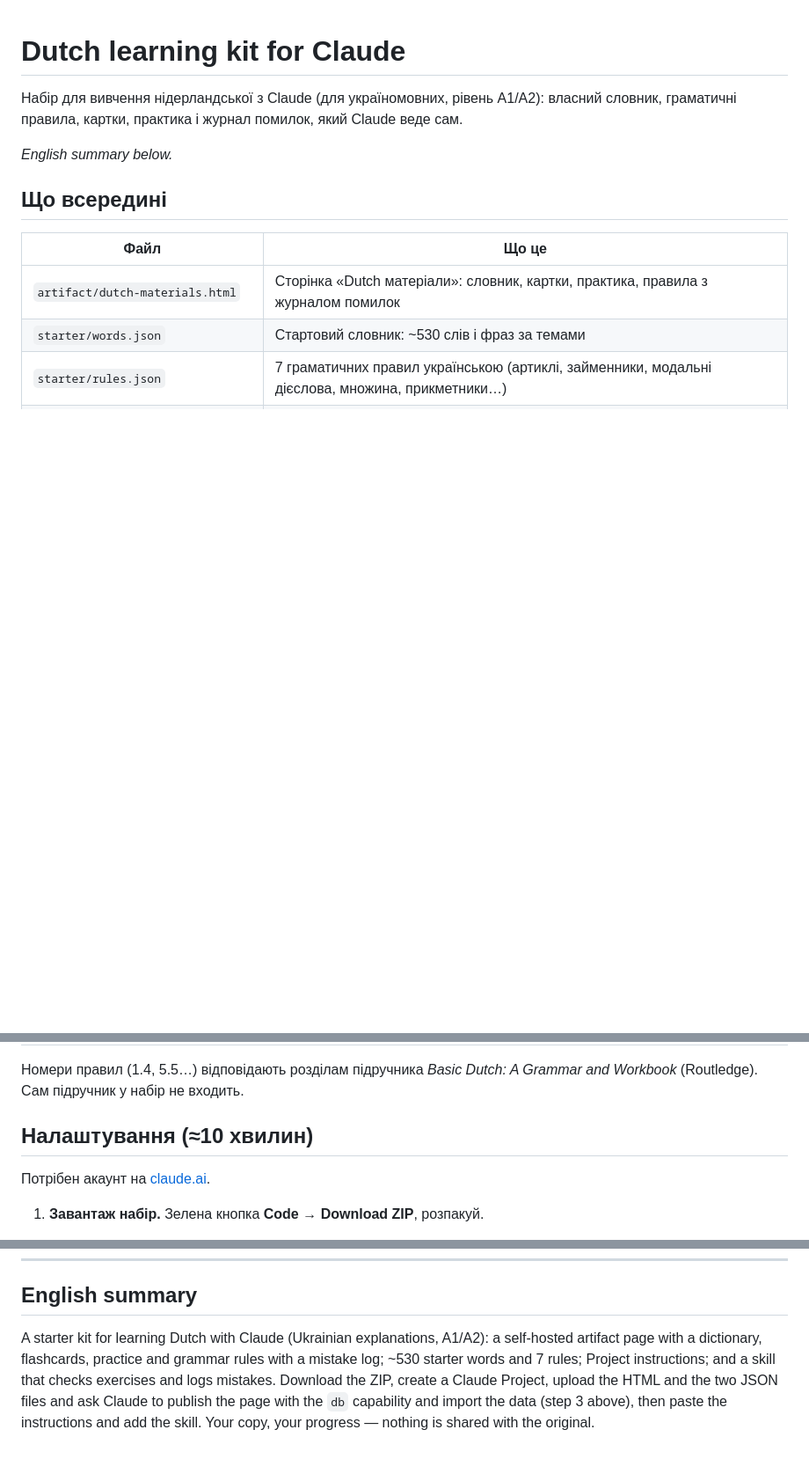
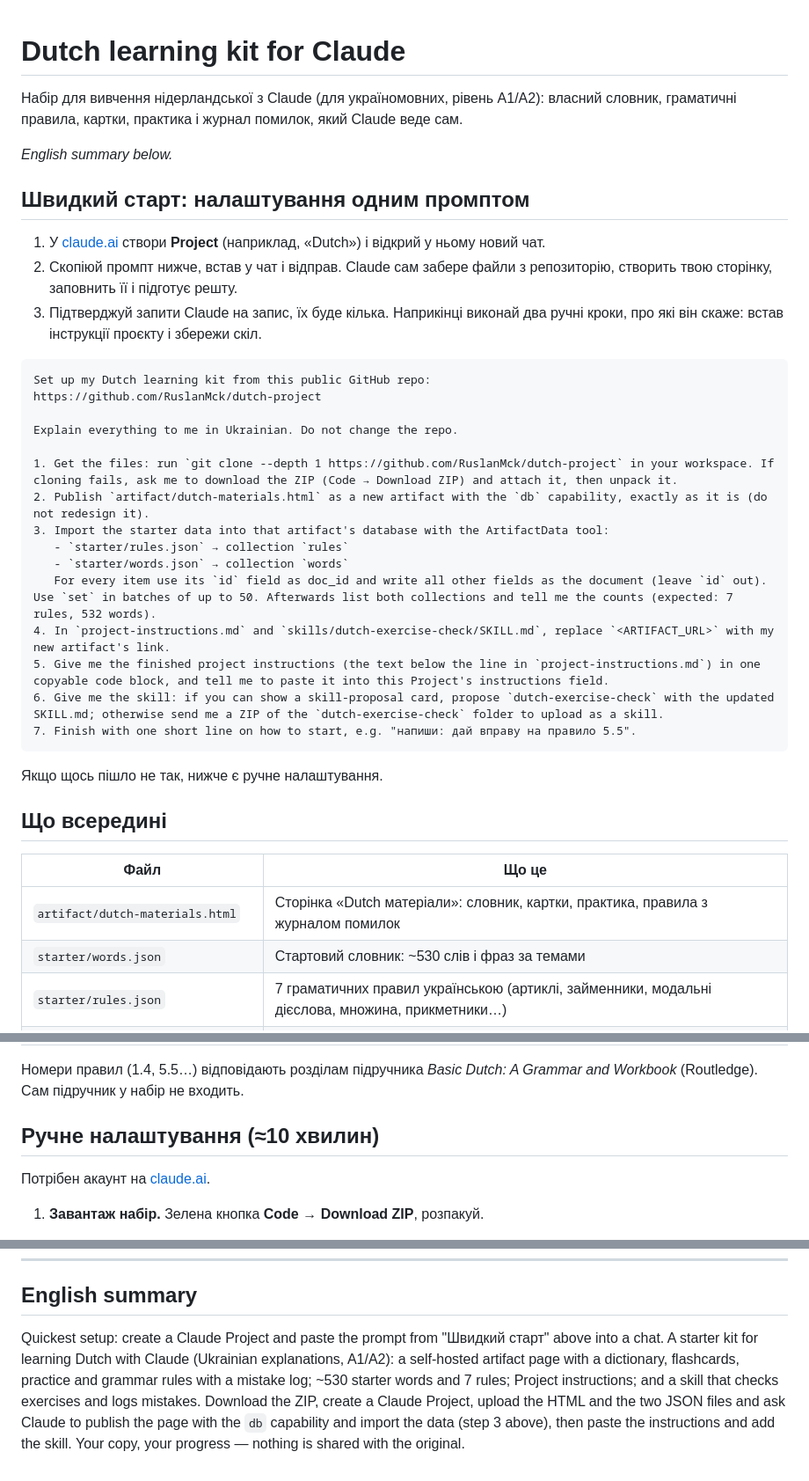
Before and after one commit to RuslanMck/dutch-project, a Markdown page: README.md, 3 parts joined by grey strips. Shown at 88% size. Drawn GitHub-style; blank space fills up the shorter version.

Commit message:
Add one-prompt setup to README
Co-Authored-By: Claude Opus 5.5 <noreply@anthropic.com>
Claude-Session: https://claude.ai/code/session_01QQ1pXnohy9kR5sgonHddf2

````diff
--- a/README.md
+++ b/README.md
@@ -3,6 +3,32 @@
 Набір для вивчення нідерландської з Claude (для україномовних, рівень A1/A2): власний словник, граматичні правила, картки, практика і журнал помилок, який Claude веде сам.
 
 *English summary below.*
+
+## Швидкий старт: налаштування одним промптом
+
+1. У [claude.ai](https://claude.ai) створи **Project** (наприклад, «Dutch») і відкрий у ньому новий чат.
+2. Скопіюй промпт нижче, встав у чат і відправ. Claude сам забере файли з репозиторію, створить твою сторінку, заповнить її і підготує решту.
+3. Підтверджуй запити Claude на запис, їх буде кілька. Наприкінці виконай два ручні кроки, про які він скаже: встав інструкції проєкту і збережи скіл.
+
+```text
+Set up my Dutch learning kit from this public GitHub repo:
+https://github.com/RuslanMck/dutch-project
+
+Explain everything to me in Ukrainian. Do not change the repo.
+
+1. Get the files: run `git clone --depth 1 https://github.com/RuslanMck/dutch-project` in your workspace. If cloning fails, ask me to download the ZIP (Code → Download ZIP) and attach it, then unpack it.
+2. Publish `artifact/dutch-materials.html` as a new artifact with the `db` capability, exactly as it is (do not redesign it).
+3. Import the starter data into that artifact's database with the ArtifactData tool:
+   - `starter/rules.json` → collection `rules`
+   - `starter/words.json` → collection `words`
+   For every item use its `id` field as doc_id and write all other fields as the document (leave `id` out). Use `set` in batches of up to 50. Afterwards list both collections and tell me the counts (expected: 7 rules, 532 words).
+4. In `project-instructions.md` and `skills/dutch-exercise-check/SKILL.md`, replace `<ARTIFACT_URL>` with my new artifact's link.
+5. Give me the finished project instructions (the text below the line in `project-instructions.md`) in one copyable code block, and tell me to paste it into this Project's instructions field.
+6. Give me the skill: if you can show a skill-proposal card, propose `dutch-exercise-check` with the updated SKILL.md; otherwise send me a ZIP of the `dutch-exercise-check` folder to upload as a skill.
+7. Finish with one short line on how to start, e.g. "напиши: дай вправу на правило 5.5".
+```
+
+Якщо щось пішло не так, нижче є ручне налаштування.
 
 ## Що всередині
 
@@ -16,7 +42,7 @@
 
 Номери правил (1.4, 5.5…) відповідають розділам підручника *Basic Dutch: A Grammar and Workbook* (Routledge). Сам підручник у набір не входить.
 
-## Налаштування (≈10 хвилин)
+## Ручне налаштування (≈10 хвилин)
 
 Потрібен акаунт на [claude.ai](https://claude.ai).
 
@@ -47,4 +73,4 @@
 
 ## English summary
 
-A starter kit for learning Dutch with Claude (Ukrainian explanations, A1/A2): a self-hosted artifact page with a dictionary, flashcards, practice and grammar rules with a mistake log; ~530 starter words and 7 rules; Project instructions; and a skill that checks exercises and logs mistakes. Download the ZIP, create a Claude Project, upload the HTML and the two JSON files and ask Claude to publish the page with the `db` capability and import the data (step 3 above), then paste the instructions and add the skill. Your copy, your progress — nothing is shared with the original.
+Quickest setup: create a Claude Project and paste the prompt from "Швидкий старт" above into a chat. A starter kit for learning Dutch with Claude (Ukrainian explanations, A1/A2): a self-hosted artifact page with a dictionary, flashcards, practice and grammar rules with a mistake log; ~530 starter words and 7 rules; Project instructions; and a skill that checks exercises and logs mistakes. Download the ZIP, create a Claude Project, upload the HTML and the two JSON files and ask Claude to publish the page with the `db` capability and import the data (step 3 above), then paste the instructions and add the skill. Your copy, your progress — nothing is shared with the original.
````
